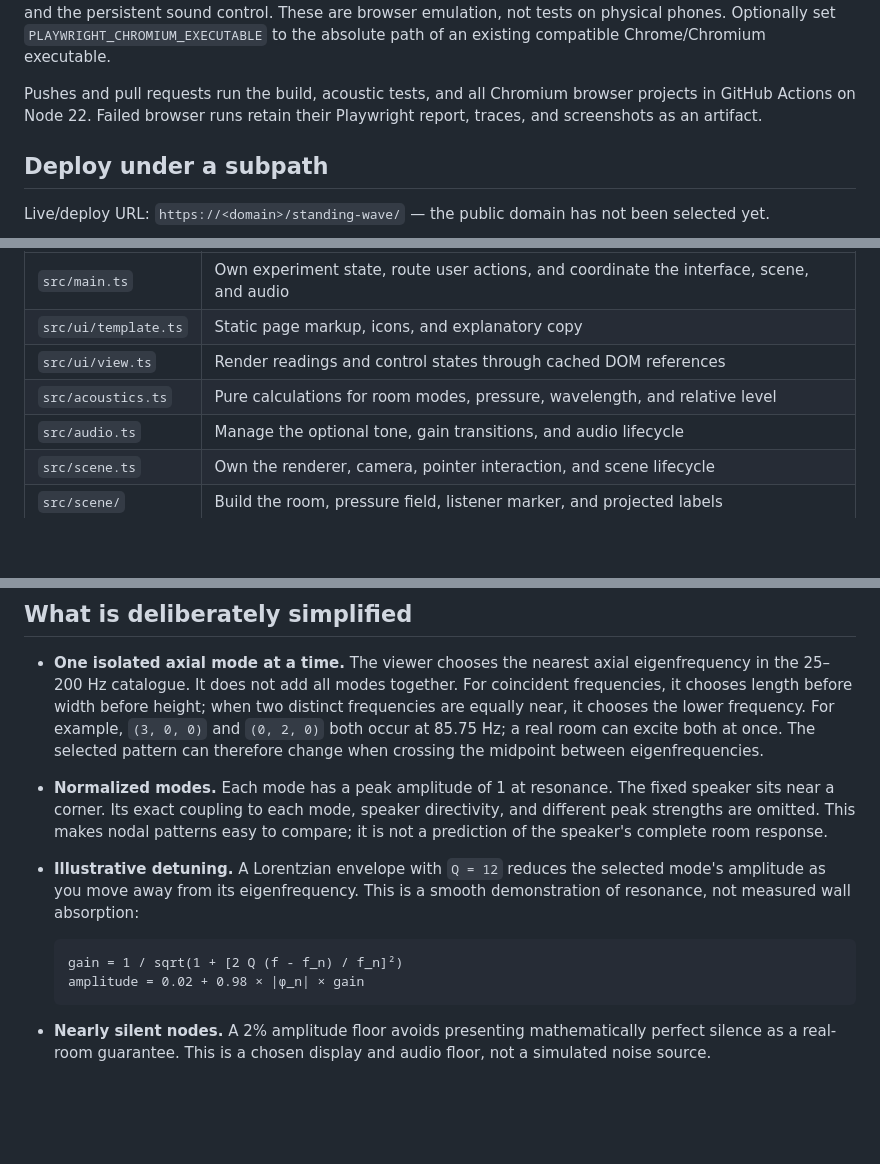
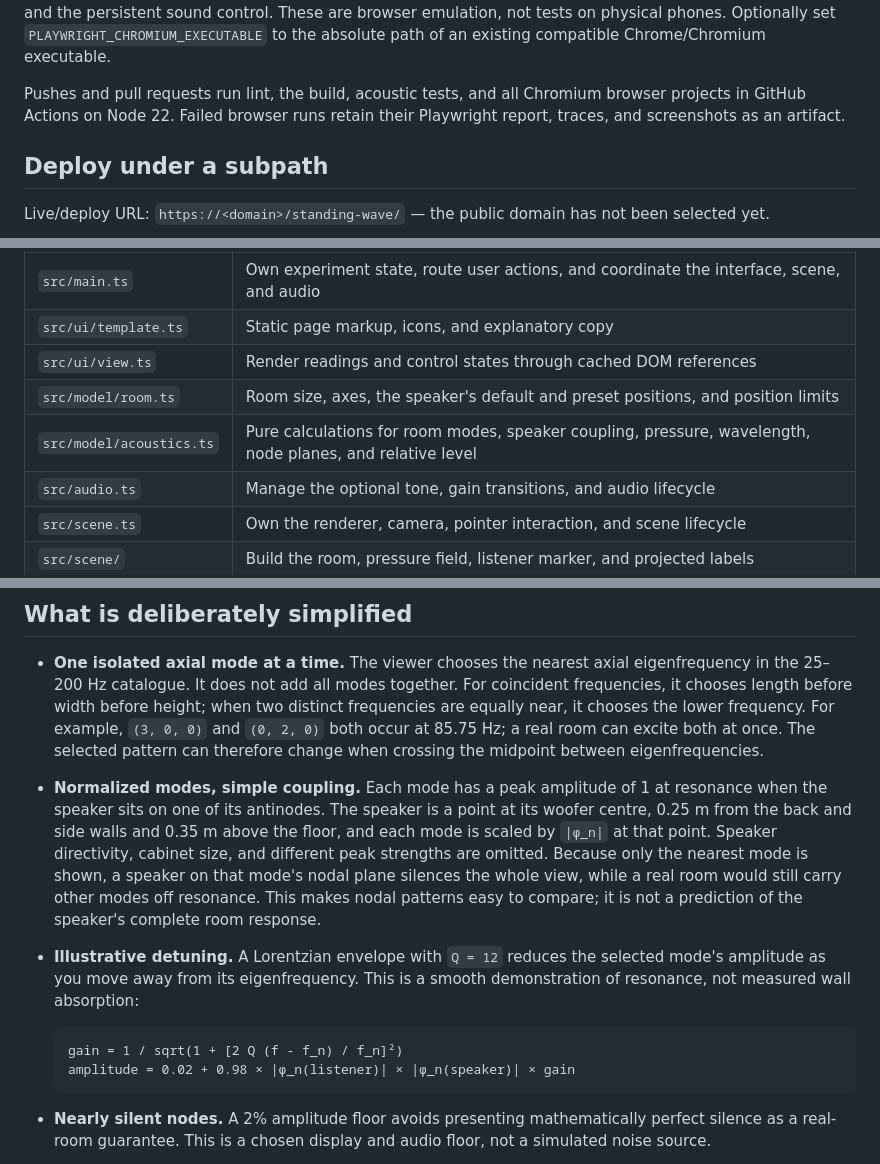
Before and after one commit to MarinovM03/standing-wave, a Markdown page: README.md, 3 parts joined by grey strips. Rendered like a GitHub page; blank space fills up the shorter version.

Commit message:
Document lint and speaker coupling
Adds the lint command, the CI step and the new code structure.
Explains speaker coupling in What is real, What is simplified and the model checks.

````diff
--- a/README.md
+++ b/README.md
@@ -32,7 +33,7 @@ npm run test:e2e
 
 The browser suite builds the production bundle and starts its own preview server at `http://127.0.0.1:5179/standing-wave/`. Desktop Chromium checks tuning, quiet spots, the comparison, keyboard controls, mic dragging, camera movement, accessible pressure feedback, and agreement between the meter and audio gain. It also checks short windows, static metadata, and subpath asset responses. Separate Pixel 7 portrait and landscape projects use mobile viewports and touch input, including live rotation and the persistent sound control. These are browser emulation, not tests on physical phones. Optionally set `PLAYWRIGHT_CHROMIUM_EXECUTABLE` to the absolute path of an existing compatible Chrome/Chromium executable.
 
-Pushes and pull requests run the build, acoustic tests, and all Chromium browser projects in GitHub Actions on Node 22. Failed browser runs retain their Playwright report, traces, and screenshots as an artifact.
+Pushes and pull requests run lint, the build, acoustic tests, and all Chromium browser projects in GitHub Actions on Node 22. Failed browser runs retain their Playwright report, traces, and screenshots as an artifact.
 
 ## Deploy under a subpath
 
@@ -57,7 +58,8 @@ The application uses TypeScript modules with separate responsibilities:
 | `src/main.ts` | Own experiment state, route user actions, and coordinate the interface, scene, and audio |
 | `src/ui/template.ts` | Static page markup, icons, and explanatory copy |
 | `src/ui/view.ts` | Render readings and control states through cached DOM references |
-| `src/acoustics.ts` | Pure calculations for room modes, pressure, wavelength, and relative level |
+| `src/model/room.ts` | Room size, axes, the speaker's default and preset positions, and position limits |
+| `src/model/acoustics.ts` | Pure calculations for room modes, speaker coupling, pressure, wavelength, node planes, and relative level |
 | `src/audio.ts` | Manage the optional tone, gain transitions, and audio lifecycle |
 | `src/scene.ts` | Own the renderer, camera, pointer interaction, and scene lifecycle |
 | `src/scene/` | Build the room, pressure field, listener marker, and projected labels |
@@ -135,12 +139,12 @@ Corners lie at the pressure antinodes of ideal rectangular-room modes. This help
 ## What is deliberately simplified
 
 - **One isolated axial mode at a time.** The viewer chooses the nearest axial eigenfrequency in the 25–200 Hz catalogue. It does not add all modes together. For coincident frequencies, it chooses length before width before height; when two distinct frequencies are equally near, it chooses the lower frequency. For example, `(3, 0, 0)` and `(0, 2, 0)` both occur at 85.75 Hz; a real room can excite both at once. The selected pattern can therefore change when crossing the midpoint between eigenfrequencies.
-- **Normalized modes.** Each mode has a peak amplitude of 1 at resonance. The fixed speaker sits near a corner. Its exact coupling to each mode, speaker directivity, and different peak strengths are omitted. This makes nodal patterns easy to compare; it is not a prediction of the speaker's complete room response.
+- **Normalized modes, simple coupling.** Each mode has a peak amplitude of 1 at resonance when the speaker sits on one of its antinodes. The speaker is a point at its woofer centre, 0.25 m from the back and side walls and 0.35 m above the floor, and each mode is scaled by `|φ_n|` at that point. Speaker directivity, cabinet size, and different peak strengths are omitted. Because only the nearest mode is shown, a speaker on that mode's nodal plane silences the whole view, while a real room would still carry other modes off resonance. This makes nodal patterns easy to compare; it is not a prediction of the speaker's complete room response.
 - **Illustrative detuning.** A Lorentzian envelope with `Q = 12` reduces the selected mode's amplitude as you move away from its eigenfrequency. This is a smooth demonstration of resonance, not measured wall absorption:
 
   ```text
   gain = 1 / sqrt(1 + [2 Q (f - f_n) / f_n]²)
-  amplitude = 0.02 + 0.98 × |φ_n| × gain
+  amplitude = 0.02 + 0.98 × |φ_n(listener)| × |φ_n(speaker)| × gain
   ```
 
 - **Nearly silent nodes.** A 2% amplitude floor avoids presenting mathematically perfect silence as a real-room guarantee. This is a chosen display and audio floor, not a simulated noise source.
````
Also changed, not shown: other parts of README.md (+4 -1 lines).
